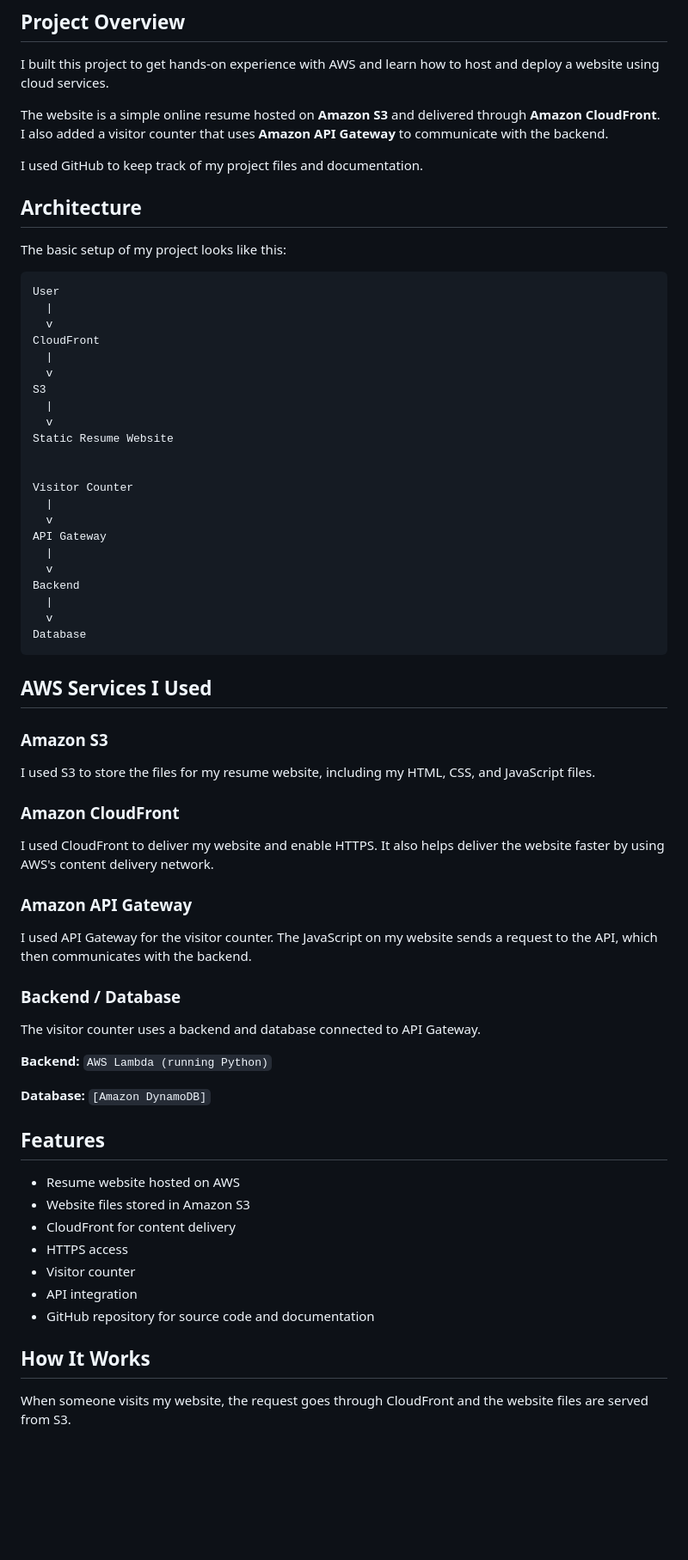
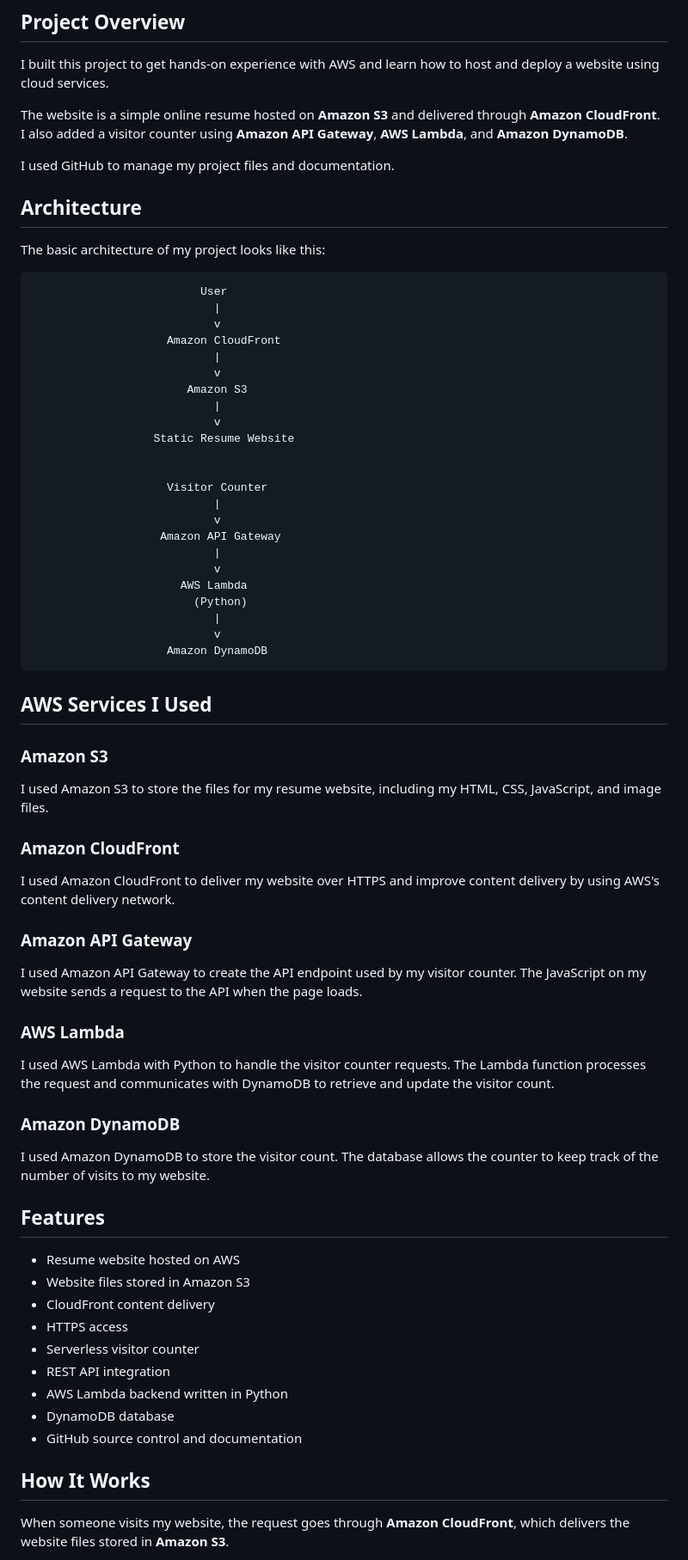
Before and after one commit to daniyalmr99/aws-static-resume-site, a Markdown page: README.md, the part around one of its changes. Shown at 86% size. GitHub-like rendering; blank space fills up the shorter version.

````diff
--- a/README.md
+++ b/README.md
@@ -4,72 +4,75 @@
 
 I built this project to get hands-on experience with AWS and learn how to host and deploy a website using cloud services.
 
-The website is a simple online resume hosted on **Amazon S3** and delivered through **Amazon CloudFront**. I also added a visitor counter that uses **Amazon API Gateway** to communicate with the backend.
+The website is a simple online resume hosted on **Amazon S3** and delivered through **Amazon CloudFront**. I also added a visitor counter using **Amazon API Gateway**, **AWS Lambda**, and **Amazon DynamoDB**.
 
-I used GitHub to keep track of my project files and documentation.
+I used GitHub to manage my project files and documentation.
 
 ## Architecture
 
-The basic setup of my project looks like this:
+The basic architecture of my project looks like this:
 
 ```text
-User
-  |
-  v
-CloudFront
-  |
-  v
-S3
-  |
-  v
-Static Resume Website
+                         User
+                           |
+                           v
+                    Amazon CloudFront
+                           |
+                           v
+                       Amazon S3
+                           |
+                           v
+                  Static Resume Website
 
 
-Visitor Counter
-  |
-  v
-API Gateway
-  |
-  v
-Backend
-  |
-  v
-Database
+                    Visitor Counter
+                           |
+                           v
+                   Amazon API Gateway
+                           |
+                           v
+                      AWS Lambda
+                        (Python)
+                           |
+                           v
+                    Amazon DynamoDB
 ```
 
 ## AWS Services I Used
 
 ### Amazon S3
 
-I used S3 to store the files for my resume website, including my HTML, CSS, and JavaScript files.
+I used Amazon S3 to store the files for my resume website, including my HTML, CSS, JavaScript, and image files.
 
 ### Amazon CloudFront
 
-I used CloudFront to deliver my website and enable HTTPS. It also helps deliver the website faster by using AWS's content delivery network.
+I used Amazon CloudFront to deliver my website over HTTPS and improve content delivery by using AWS's content delivery network.
 
 ### Amazon API Gateway
 
-I used API Gateway for the visitor counter. The JavaScript on my website sends a request to the API, which then communicates with the backend.
+I used Amazon API Gateway to create the API endpoint used by my visitor counter. The JavaScript on my website sends a request to the API when the page loads.
 
-### Backend / Database
+### AWS Lambda
 
-The visitor counter uses a backend and database connected to API Gateway.
+I used AWS Lambda with Python to handle the visitor counter requests. The Lambda function processes the request and communicates with DynamoDB to retrieve and update the visitor count.
 
-**Backend:** `AWS Lambda (running Python)`
+### Amazon DynamoDB
 
-**Database:** `[Amazon DynamoDB]`
+I used Amazon DynamoDB to store the visitor count. The database allows the counter to keep track of the number of visits to my website.
 
 ## Features
 
 * Resume website hosted on AWS
 * Website files stored in Amazon S3
-* CloudFront for content delivery
+* CloudFront content delivery
 * HTTPS access
-* Visitor counter
-* API integration
-* GitHub repository for source code and documentation
+* Serverless visitor counter
+* REST API integration
+* AWS Lambda backend written in Python
+* DynamoDB database
+* GitHub source control and documentation
 
 ## How It Works
 
-When someone visits my website, the request goes through CloudFront and the website files are served from S3.
+When someone visits my website, the request goes through **Amazon CloudFront**, which delivers the website files stored in **Amazon S3**.
 
````
Also changed, not shown: other parts of README.md (+57 -36 lines).
